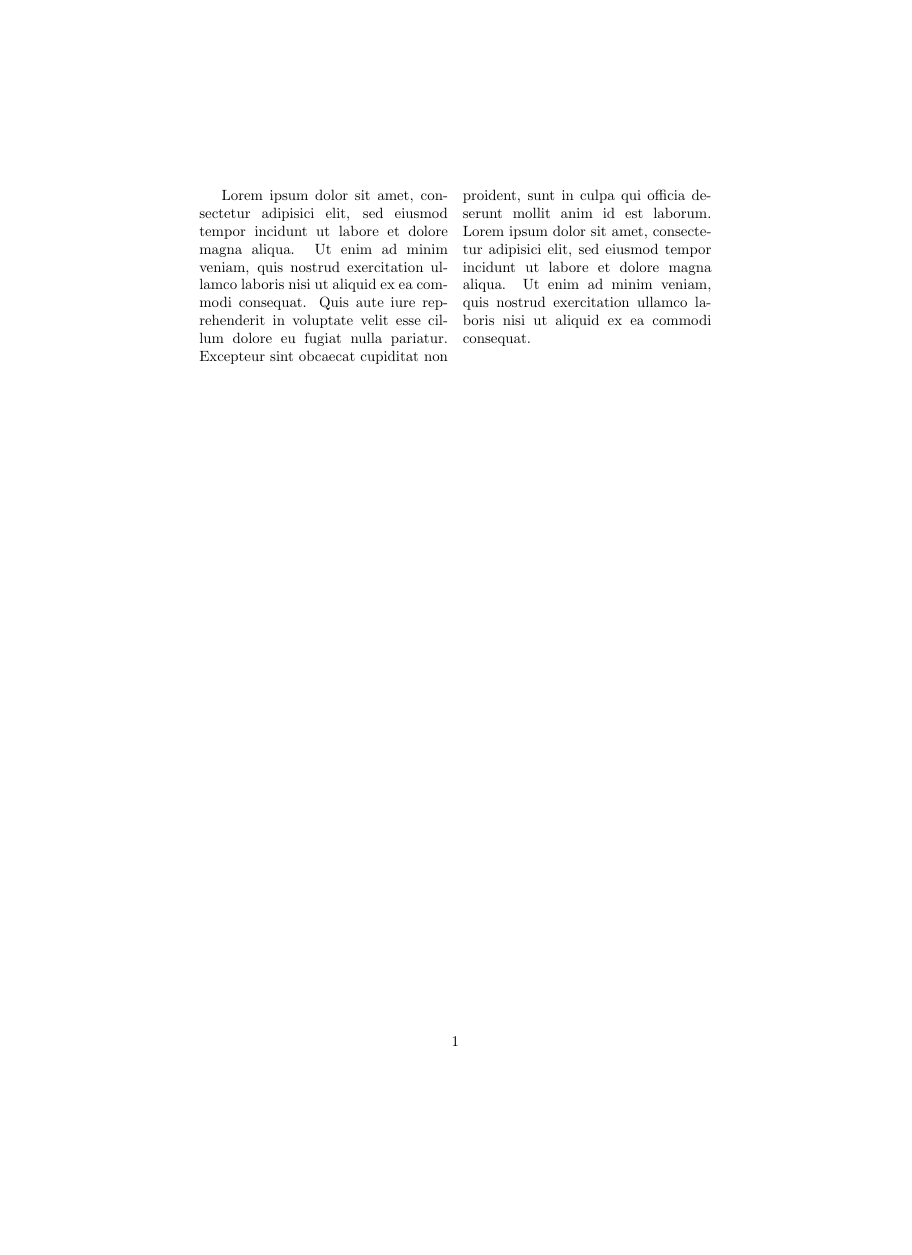
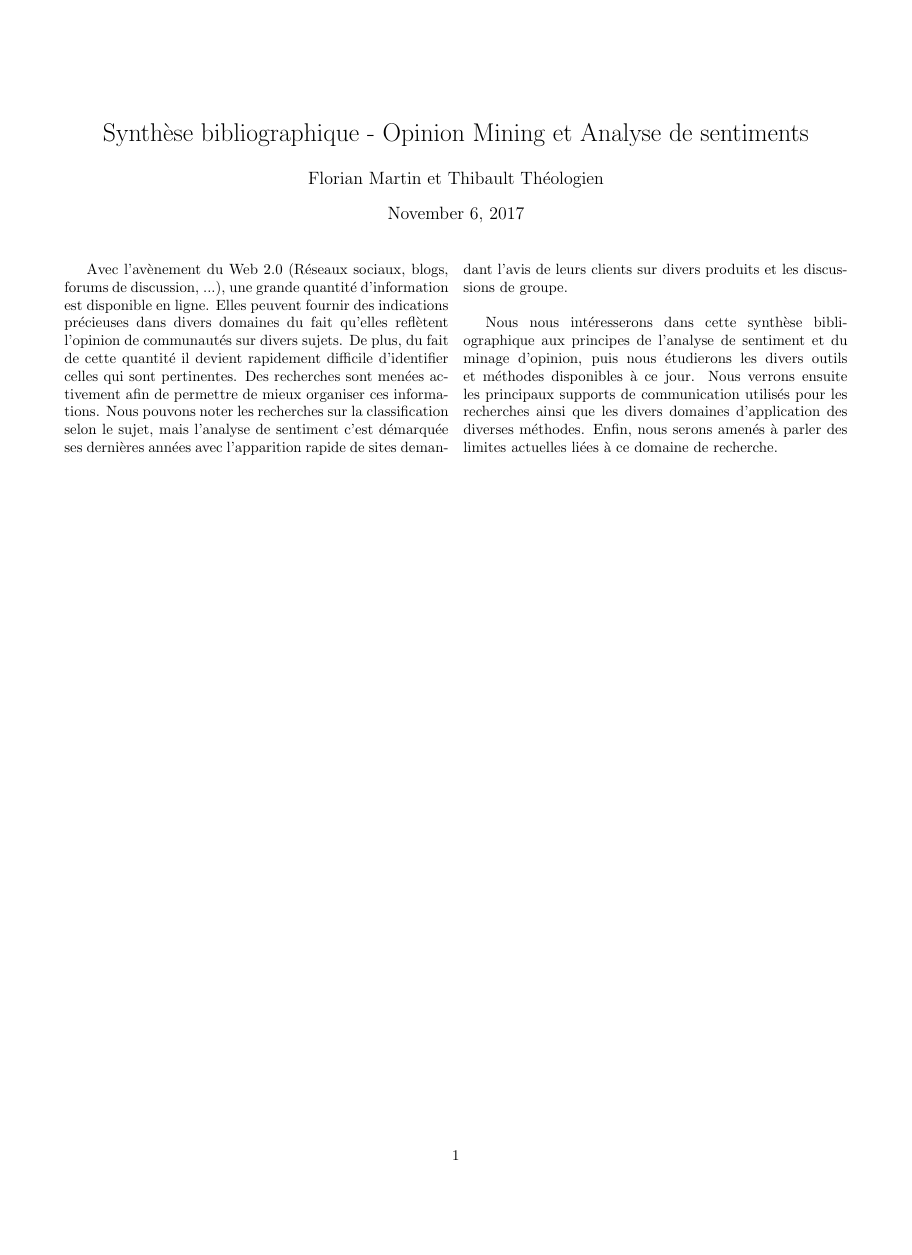
Before and after one commit to INSA-ASI-Students/IHME-2018-OpinionMining-SentimentAnalysis, a LaTeX document (synthese.tex): page 1 of 4 before the commit and page 1 of 3 after it, the shorter picture padded with empty space. Compiled offline with pdfLaTeX.

Commit message:
UPDATE - adding intro

```diff
--- a/synthese.tex
+++ b/synthese.tex
@@ -2,24 +2,23 @@
 
 \usepackage[utf8]{inputenc}
 \usepackage{multicol}
+\usepackage[margin=0.6in]{geometry}
 
-\title{Recherche bibliographique - Opinion Mining et Analyse de sentiments}
+\title{Synthèse bibliographique - Opinion Mining et Analyse de sentiments}
 \author{Florian Martin et Thibault Théologien}
 \date{\today}
 
 \begin{document}
+  \maketitle
   \begin{multicols}{2}
-    Lorem ipsum dolor sit amet, consectetur adipisici elit, sed eiusmod tempor incidunt ut labore
-    et dolore magna aliqua. Ut enim ad minim veniam, quis nostrud exercitation ullamco laboris nisi
-    ut aliquid ex ea commodi consequat. Quis aute iure reprehenderit in voluptate velit esse cillum
-    dolore eu fugiat nulla pariatur. Excepteur sint obcaecat cupiditat non proident, sunt in culpa qui
-    officia deserunt mollit anim id est laborum.
-    Lorem ipsum dolor sit amet, consectetur adipisici elit, sed eiusmod tempor incidunt ut labore
-    et dolore magna aliqua. Ut enim ad minim veniam, quis nostrud exercitation ullamco laboris nisi
-    ut aliquid ex ea commodi consequat.
+    % Introduction
+    \par Avec l’avènement du Web 2.0 (Réseaux sociaux, blogs, forums de discussion, ...), une grande quantité d’information est disponible en ligne. Elles peuvent fournir des indications précieuses dans divers domaines du fait qu’elles reflètent l’opinion de communautés sur divers sujets. De plus, du fait de cette quantité il devient rapidement difficile d’identifier celles qui sont pertinentes. Des recherches sont menées activement afin de permettre de mieux organiser ces informations. Nous pouvons noter les recherches sur la classification selon le sujet, mais l’analyse de sentiment c’est démarquée ses dernières années avec l’apparition rapide de sites demandant l’avis de leurs clients sur divers produits et les discussions de groupe.
+    \par Nous nous intéresserons dans cette synthèse bibliographique aux principes de l’analyse de sentiment et du minage d’opinion, puis nous étudierons les divers outils et méthodes disponibles à ce jour. Nous verrons ensuite les principaux supports de communication utilisés pour les recherches ainsi que les divers domaines d’application des diverses méthodes. Enfin, nous serons amenés à parler des limites actuelles liées à ce domaine de recherche.
+
   \end{multicols}
 
   \newpage
+
   \bibliographystyle{unsrt}
   \bibliography{synthese}
   \nocite{*}
```
Also changed, not shown: synthese.tex (2 more changed lines). Lines whose indentation alone changed are shown as unchanged.
